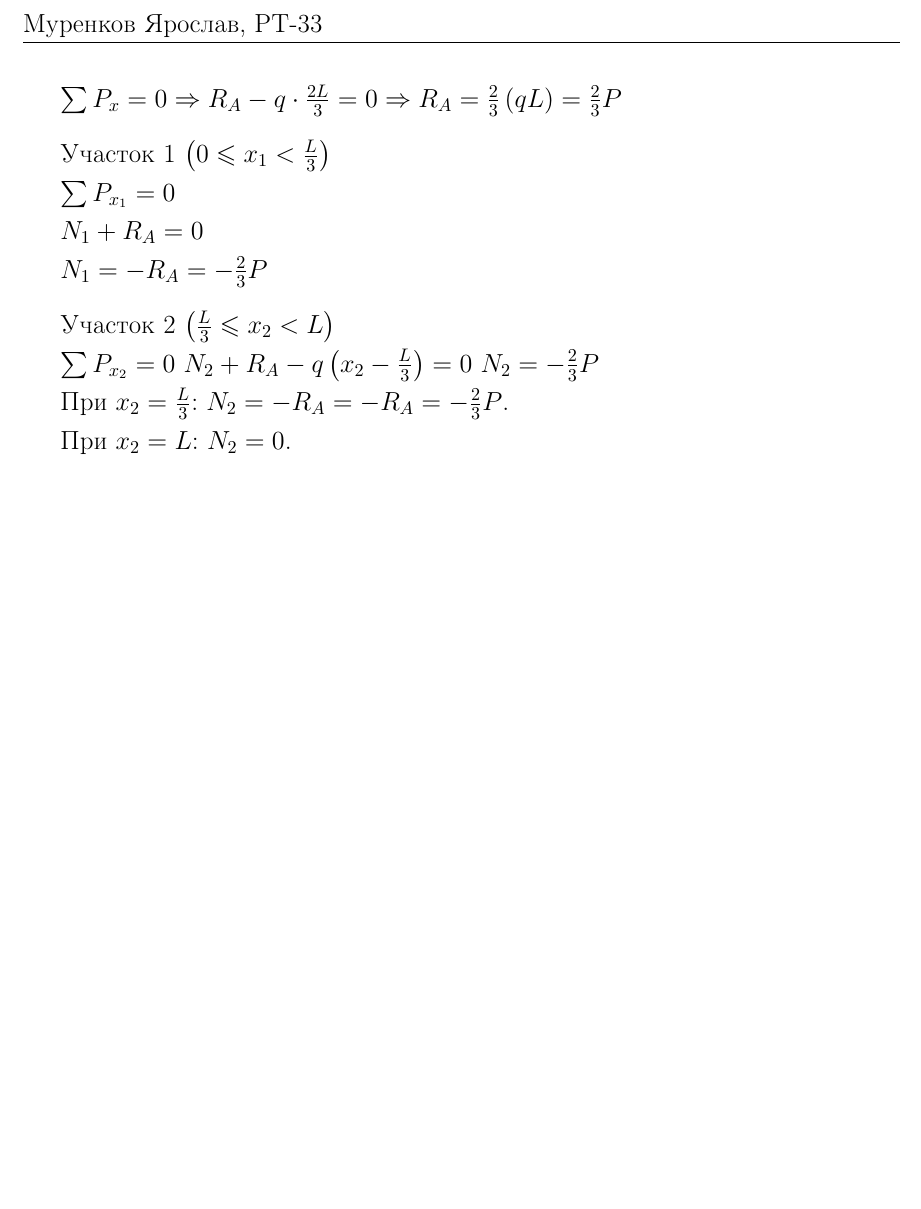
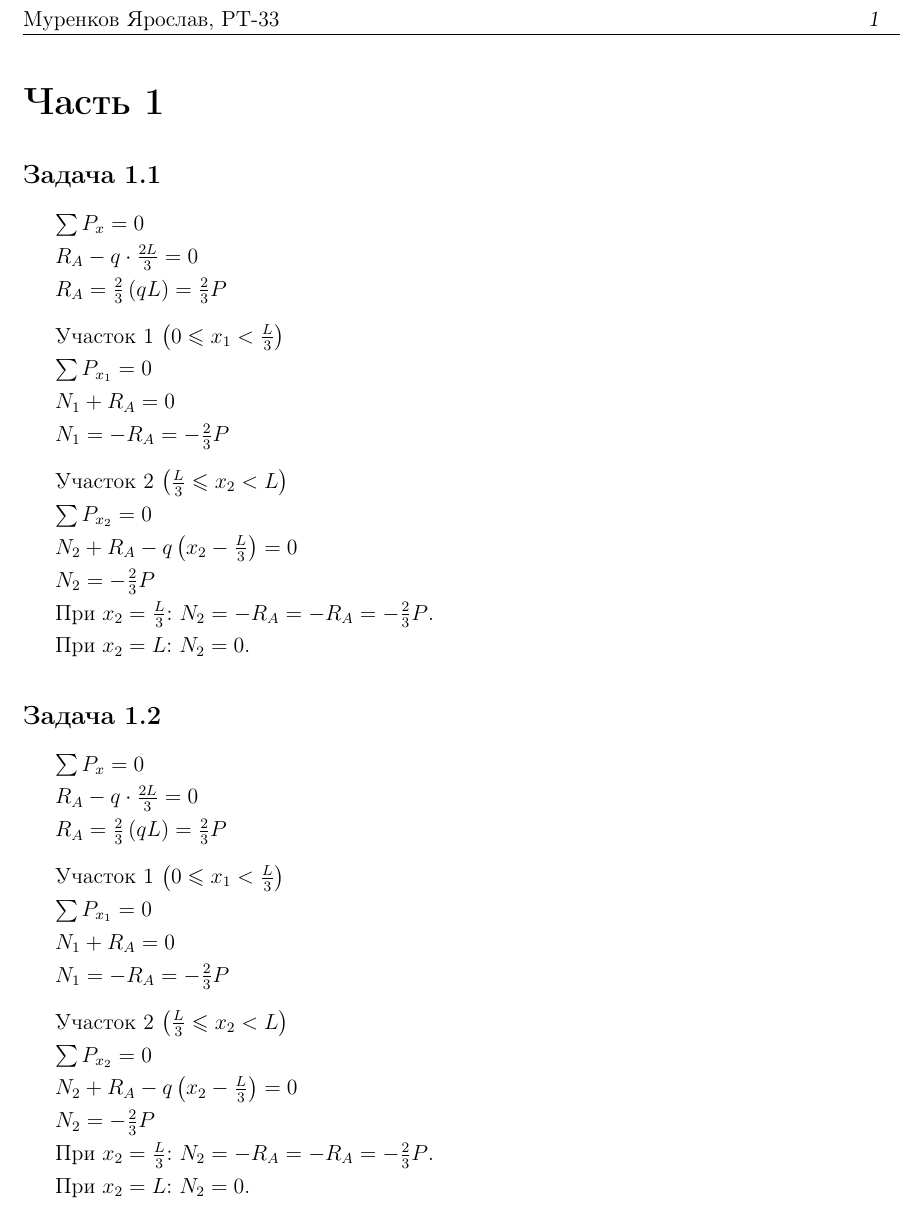
Before and after one commit to murenkov/mechanics-of-rts-termpaper, a LaTeX document (main.tex, which reads include/chapters/chapter1.tex, include/chapters/chapter1/21.1.tex): part of page 2 of 2, cut so that both start at the same text, the shorter picture padded with empty space. Compiled offline with pdfLaTeX.

Commit message:
Add content

```diff
--- /dev/null
+++ b/include/chapters/chapter1.tex
@@ -0,0 +1,66 @@
+\section{}
+
+\subsection{}
+
+$ \sum P_x = 0 $
+
+$ R_A - q \cdot \frac{2L}{3} = 0 $
+
+$ R_A = \frac{2}{3} \left(qL\right) = \frac{2}{3} P $
+
+\vspace{1.5ex}
+
+Участок 1 $ \left(0 \le x_1 < \frac{L}{3}\right) $
+
+$ \sum P_{x_1} = 0 $
+
+$ N_1 + R_A = 0 $
+
+$ N_1 = -R_A = -\frac{2}{3} P $
+
+\vspace{1.5ex}
+
+Участок 2 $ \left(\frac{L}{3} \le x_2 < L\right) $
+
+$ \sum P_{x_2} = 0 $
+
+$ N_2 + R_A - q \left(x_2 - \frac{L}{3}\right) = 0 $
+
+$ N_2 = -\frac{2}{3} P $
+
+При $ x_2 = \frac{L}{3} $: $ N_2 = -R_A = -R_A = -\frac{2}{3} P $.
+
+При $ x_2 = L $:           $ N_2 = 0 $.
+
+
+\subsection{}
+
+$ \sum P_x = 0 $
+
+$ R_A - q \cdot \frac{2L}{3} = 0 $
+
+$ R_A = \frac{2}{3} \left(qL\right) = \frac{2}{3} P $
+
+\vspace{1.5ex}
+
+Участок 1 $ \left(0 \le x_1 < \frac{L}{3}\right) $
+
+$ \sum P_{x_1} = 0 $
+
+$ N_1 + R_A = 0 $
+
+$ N_1 = -R_A = -\frac{2}{3} P $
+
+\vspace{1.5ex}
+
+Участок 2 $ \left(\frac{L}{3} \le x_2 < L\right) $
+
+$ \sum P_{x_2} = 0 $
+
+$ N_2 + R_A - q \left(x_2 - \frac{L}{3}\right) = 0 $
+
+$ N_2 = -\frac{2}{3} P $
+
+При $ x_2 = \frac{L}{3} $: $ N_2 = -R_A = -R_A = -\frac{2}{3} P $.
+
+При $ x_2 = L $:           $ N_2 = 0 $.
--- a/include/chapters/chapter1/21.1.tex
+++ /dev/null
@@ -1,23 +0,0 @@
-$ \sum P_x = 0 \Rightarrow R_A - q \cdot \frac{2L}{3} = 0 \Rightarrow R_A = \frac{2}{3} \left(qL\right) = \frac{2}{3} P $
-
-\vspace{1.5ex}
-
-Участок 1 $ \left(0 \le x_1 < \frac{L}{3}\right) $
-
-$ \sum P_{x_1} = 0 $
-
-$ N_1 + R_A = 0 $
-
-$ N_1 = -R_A = -\frac{2}{3} P $
-
-\vspace{1.5ex}
-
-Участок 2 $ \left(\frac{L}{3} \le x_2 < L\right) $
-
-$ \sum P_{x_2} = 0 $
-$ N_2 + R_A - q \left(x_2 - \frac{L}{3}\right) = 0 $
-$ N_2 = -\frac{2}{3} P $
-
-При $ x_2 = \frac{L}{3} $: $ N_2 = -R_A = -R_A = -\frac{2}{3} P $.
-
-При $ x_2 = L $:           $ N_2 = 0 $.
--- a/main.tex
+++ b/main.tex
@@ -1,4 +1,4 @@
-\documentclass[a4paper,14pt]{extarticle}
+\documentclass[a4paper,12pt]{extarticle}
 
 \input{preamble}
 
@@ -6,11 +6,14 @@
 \title{Курсовая работа по курсу <<Механика РТС>>}
 \date{\today}
 
-% \includeonly{chapters/ch2}
+% \includeonly{include/chapters/chapter1}
 
 \begin{document}
 
 \include{include/title}
-\include{include/chapters/chapter1/21.1}
+\include{include/chapters/chapter1}
+% \include{include/chapters/chapter2}
+% \include{include/chapters/chapter3}
+% \include{include/chapters/chapter4}
 
 \end{document}
```
Also changed, not shown: main.pdf.
